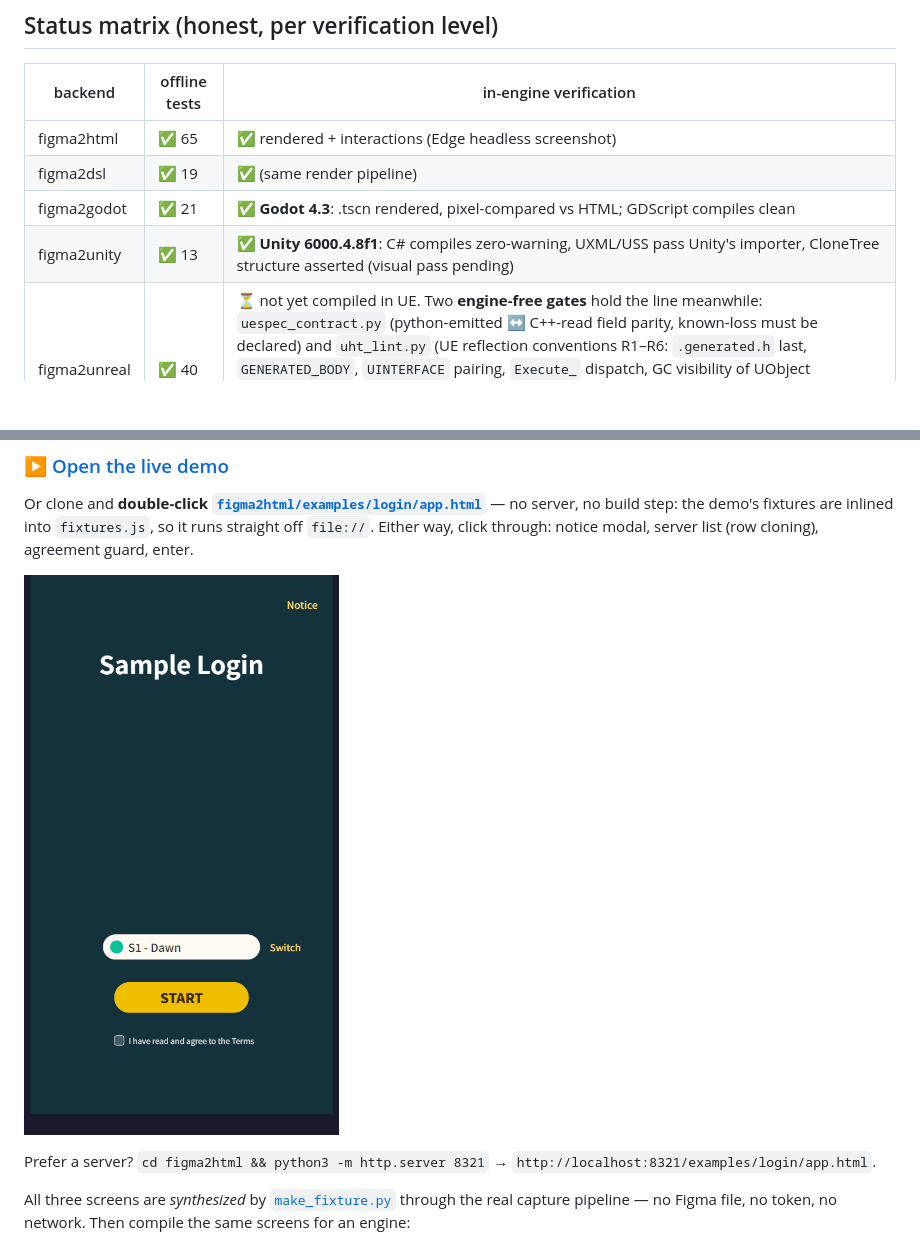
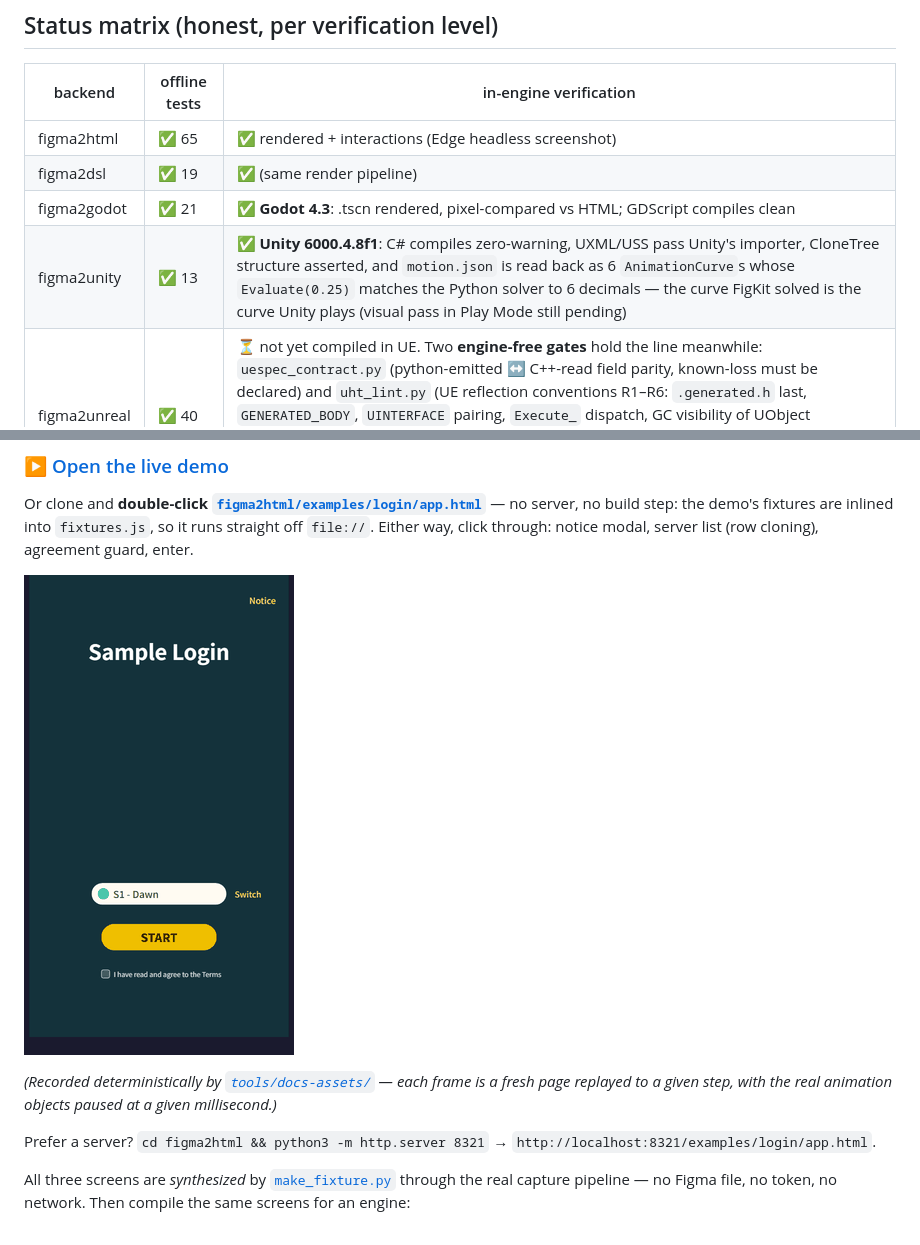
Before and after one commit to ProdaZhang/figkit, a Markdown page: README.md, 2 parts joined by grey strips. GitHub-like rendering; pictures changed too: docs/shots/demo.gif; blank space fills up the shorter version.

```diff
--- a/README.md
+++ b/README.md
@@ -23,7 +23,7 @@ figma REST ──► figma_capture ──►  IR: <screen>.ui.json (pixels) + fl
 | figma2html | ✅ 65 | ✅ rendered + interactions (Edge headless screenshot) |
 | figma2dsl | ✅ 19 | ✅ (same render pipeline) |
 | figma2godot | ✅ 21 | ✅ **Godot 4.3**: .tscn rendered, pixel-compared vs HTML; GDScript compiles clean |
-| figma2unity | ✅ 13 | ✅ **Unity 6000.4.8f1**: C# compiles zero-warning, UXML/USS pass Unity's importer, CloneTree structure asserted (visual pass pending) |
+| figma2unity | ✅ 13 | ✅ **Unity 6000.4.8f1**: C# compiles zero-warning, UXML/USS pass Unity's importer, CloneTree structure asserted, and `motion.json` is read back as 6 `AnimationCurve`s whose `Evaluate(0.25)` matches the Python solver to 6 decimals — the curve FigKit solved is the curve Unity plays (visual pass in Play Mode still pending) |
 | figma2unreal | ✅ 40 | ⏳ not yet compiled in UE. Two **engine-free gates** hold the line meanwhile: `uespec_contract.py` (python-emitted ↔ C++-read field parity, known-loss must be declared) and `uht_lint.py` (UE reflection conventions R1–R6: `.generated.h` last, `GENERATED_BODY`, `UINTERFACE` pairing, `Execute_` dispatch, GC visibility of UObject members, include→module registry). They check *conventions and contracts, not API truth* — whether `FSlateFontInfo` really has that field still needs a real compile. Risk self-assessment in `references/mapping.md` |
 | figma2cocos | ✅ 11 | 🟡 TS strict-typechecks against official `@cocos/creator-types` (engine d.ts, decorators incl.); not yet run in Creator |
 
@@ -35,7 +35,9 @@ Per-backend tests only compare a backend against its own expectations, so **18 m
 
 Or clone and **double-click [`figma2html/examples/login/app.html`](figma2html/examples/login/app.html)** — no server, no build step: the demo's fixtures are inlined into `fixtures.js`, so it runs straight off `file://`. Either way, click through: notice modal, server list (row cloning), agreement guard, enter.
 
-![the login demo: notice modal, server list with row cloning, agreement guard, enter](docs/shots/demo.gif)
+![the login demo: notice fading in, the server list sliding up with its rows staggering, the agreement guard refusing, then entering](docs/shots/demo.gif)
+
+*(Recorded deterministically by [`tools/docs-assets/`](tools/docs-assets/) — each frame is a fresh page replayed to a given step, with the real animation objects paused at a given millisecond.)*
 
 Prefer a server? `cd figma2html && python3 -m http.server 8321` → `http://localhost:8321/examples/login/app.html`.
 
```
Also changed, not shown: figma2unity/references/mapping.md (+19 -1 lines), tools/docs-assets/README.md (added, +25 -0 lines), 8 other files.
